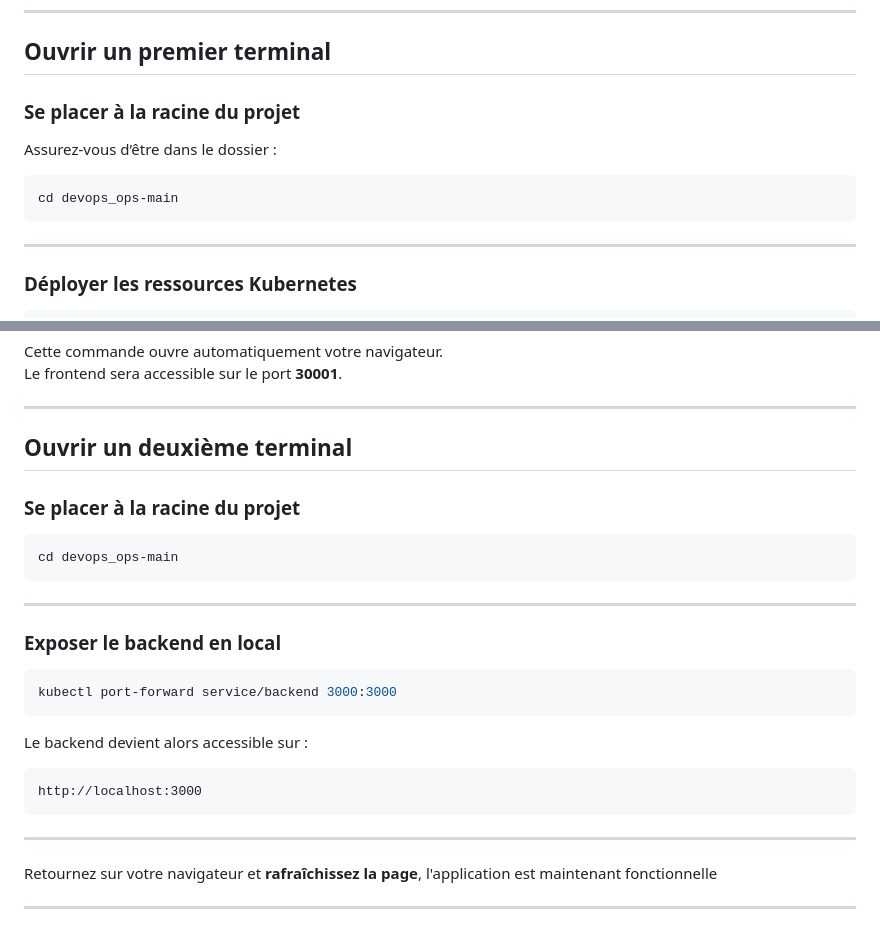
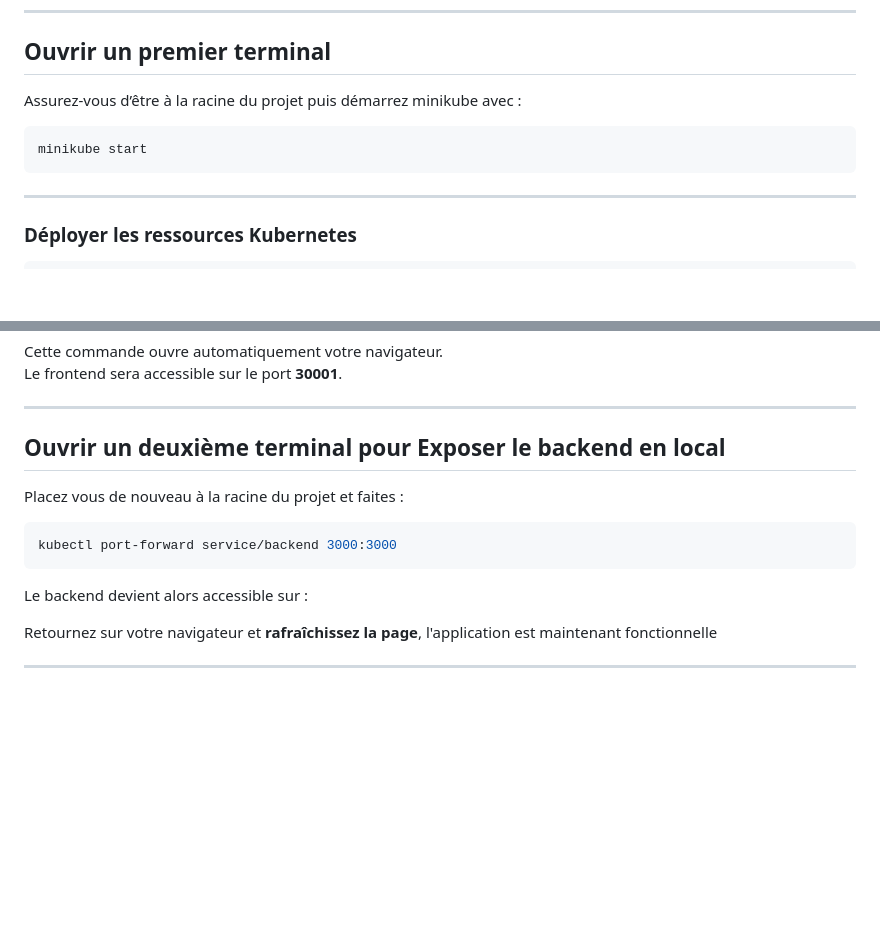
Before and after one commit to ryane-sididris/task-manager-devops, a Markdown page: Project/README.md, 2 parts joined by grey strips. Drawn GitHub-style; blank space fills up the shorter version.

Commit message:
Revise README for minikube and backend setup
Updated instructions for starting minikube and exposing the backend.

````diff
--- a/Project/README.md
+++ b/Project/README.md
@@ -133,14 +133,11 @@ minikube version
 
 ## Ouvrir un premier terminal
 
-### Se placer à la racine du projet
-
-Assurez-vous d’être dans le dossier :
+Assurez-vous d’être à la racine du projet puis démarrez minikube avec :
 
 ```bash
-cd devops_ops-main
+minikube start
 ```
-
 ---
 
 ### Déployer les ressources Kubernetes
@@ -180,29 +177,15 @@ Le frontend sera accessible sur le port **30001**.
 
 ---
 
-## Ouvrir un deuxième terminal
+## Ouvrir un deuxième terminal pour Exposer le backend en local
 
-### Se placer à la racine du projet
-
-```bash
-cd devops_ops-main
-```
-
----
-
-### Exposer le backend en local
+Placez vous de nouveau à la racine du projet et faites :
 
 ```bash
 kubectl port-forward service/backend 3000:3000
 ```
 
 Le backend devient alors accessible sur :
-
-```
-http://localhost:3000
-```
-
----
 
 
 Retournez sur votre navigateur et **rafraîchissez la page**, l'application est maintenant fonctionnelle
````
